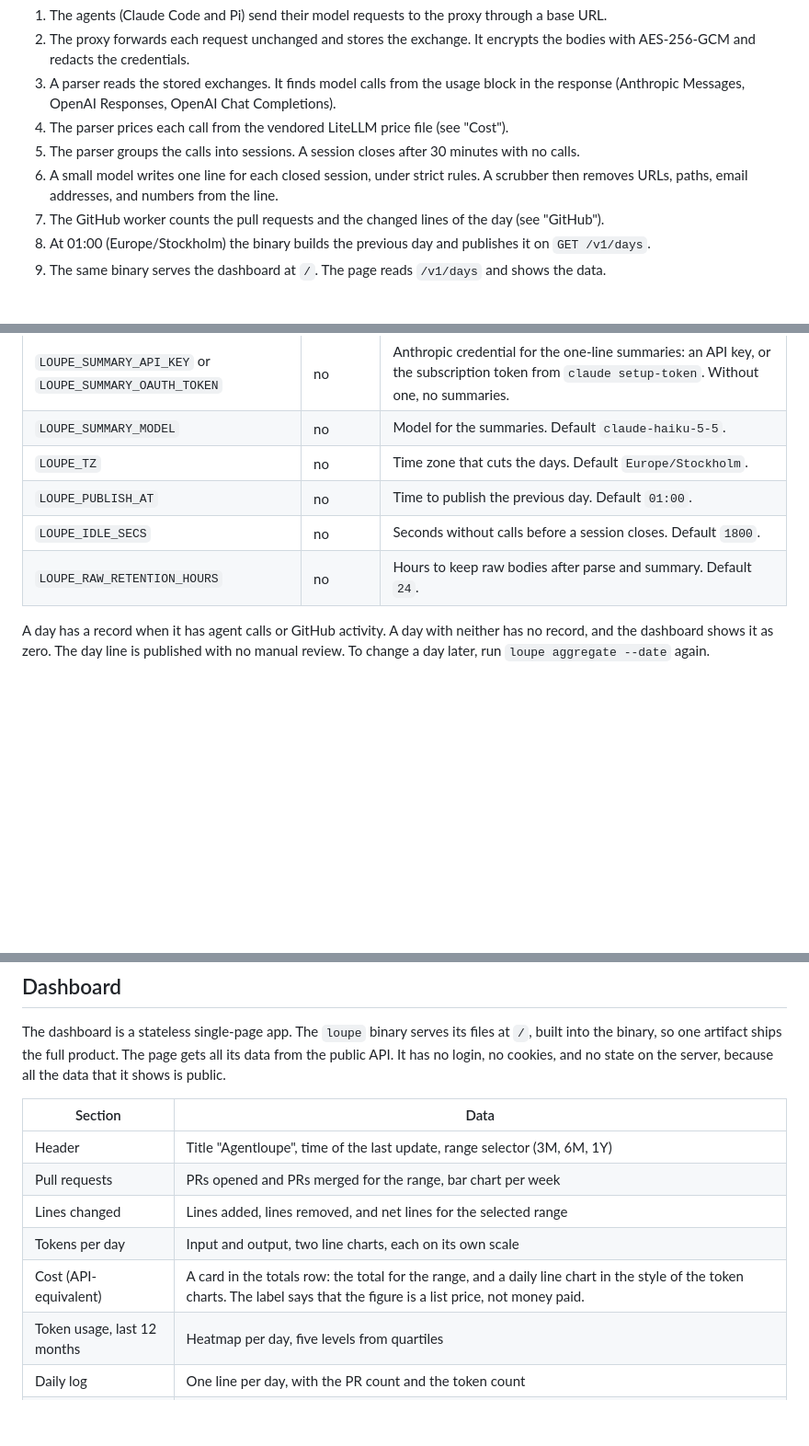
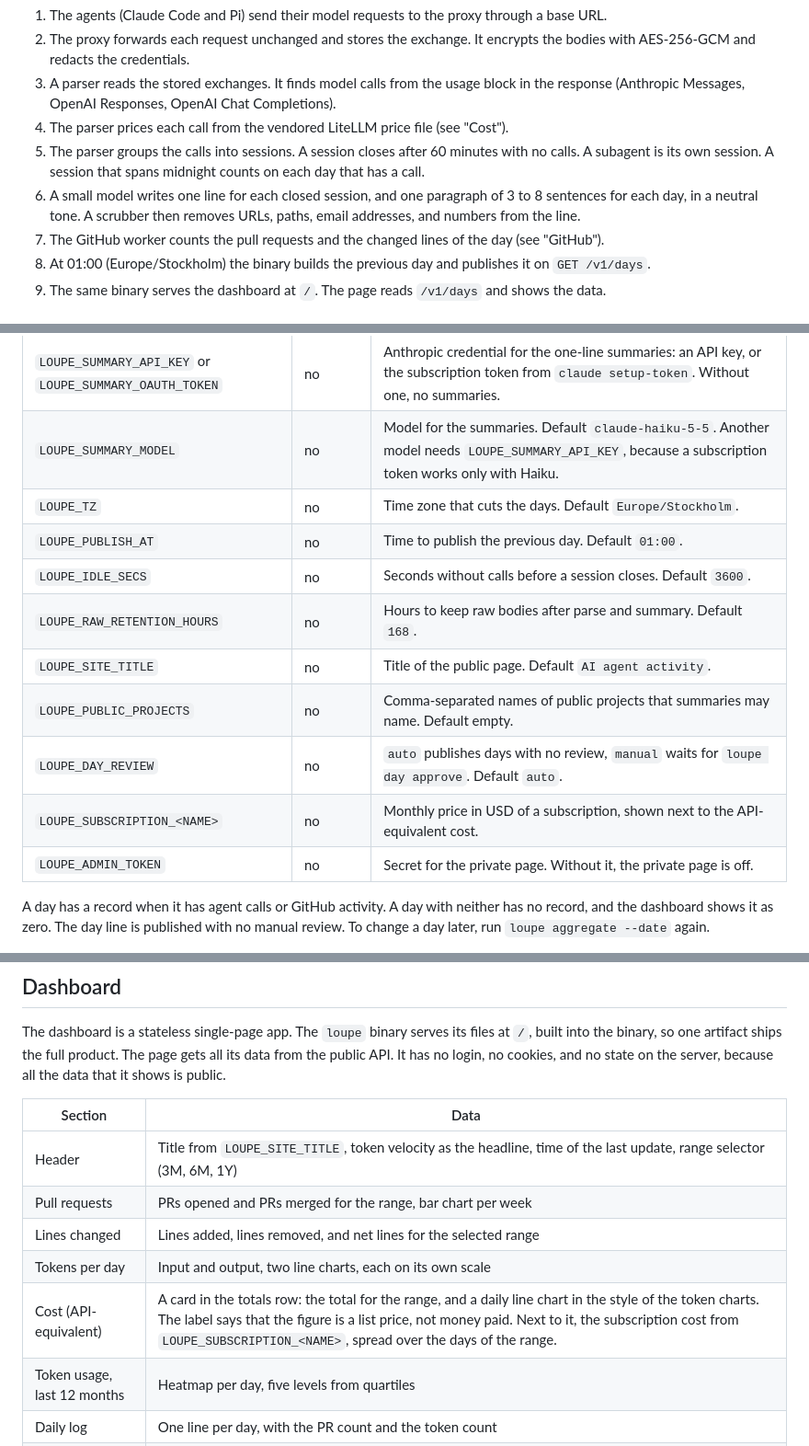
Before and after one commit to desek/agentloupe, a Markdown page: README.md, 3 parts joined by grey strips. Shown at 92% size. GitHub-like rendering; blank space fills up the shorter version.

Commit message:
docs: record the answered questions in the README

```diff
--- a/README.md
+++ b/README.md
@@ -60,8 +60,10 @@ GitHub API ─► GitHub worker (PRs, lines) ───────────
 3. A parser reads the stored exchanges. It finds model calls from the usage block in the
    response (Anthropic Messages, OpenAI Responses, OpenAI Chat Completions).
 4. The parser prices each call from the vendored LiteLLM price file (see "Cost").
-5. The parser groups the calls into sessions. A session closes after 30 minutes with no calls.
-6. A small model writes one line for each closed session, under strict rules. A scrubber then
+5. The parser groups the calls into sessions. A session closes after 60 minutes with no calls. A subagent is its own session.
+   A session that spans midnight counts on each day that has a call.
+6. A small model writes one line for each closed session, and one paragraph of 3 to 8 sentences
+   for each day, in a neutral tone. A scrubber then
    removes URLs, paths, email addresses, and numbers from the line.
 7. The GitHub worker counts the pull requests and the changed lines of the day (see "GitHub").
 8. At 01:00 (Europe/Stockholm) the binary builds the previous day and publishes it on
@@ -100,11 +104,16 @@ Configuration:
 | `LOUPE_BOOTSTRAP_TOKEN` | no | A proxy token from a secret (see "Proxy tokens"). |
 | `LOUPE_GITHUB_TOKEN_<LABEL>` | no | One or more GitHub tokens (see "GitHub"). |
 | `LOUPE_SUMMARY_API_KEY` or `LOUPE_SUMMARY_OAUTH_TOKEN` | no | Anthropic credential for the one-line summaries: an API key, or the subscription token from `claude setup-token`. Without one, no summaries. |
-| `LOUPE_SUMMARY_MODEL` | no | Model for the summaries. Default `claude-haiku-5-5`. |
+| `LOUPE_SUMMARY_MODEL` | no | Model for the summaries. Default `claude-haiku-5-5`. Another model needs `LOUPE_SUMMARY_API_KEY`, because a subscription token works only with Haiku. |
 | `LOUPE_TZ` | no | Time zone that cuts the days. Default `Europe/Stockholm`. |
 | `LOUPE_PUBLISH_AT` | no | Time to publish the previous day. Default `01:00`. |
-| `LOUPE_IDLE_SECS` | no | Seconds without calls before a session closes. Default `1800`. |
-| `LOUPE_RAW_RETENTION_HOURS` | no | Hours to keep raw bodies after parse and summary. Default `24`. |
+| `LOUPE_IDLE_SECS` | no | Seconds without calls before a session closes. Default `3600`. |
+| `LOUPE_RAW_RETENTION_HOURS` | no | Hours to keep raw bodies after parse and summary. Default `168`. |
+| `LOUPE_SITE_TITLE` | no | Title of the public page. Default `AI agent activity`. |
+| `LOUPE_PUBLIC_PROJECTS` | no | Comma-separated names of public projects that summaries may name. Default empty. |
+| `LOUPE_DAY_REVIEW` | no | `auto` publishes days with no review, `manual` waits for `loupe day approve`. Default `auto`. |
+| `LOUPE_SUBSCRIPTION_<NAME>` | no | Monthly price in USD of a subscription, shown next to the API-equivalent cost. |
+| `LOUPE_ADMIN_TOKEN` | no | Secret for the private page. Without it, the private page is off. |
 
 A day has a record when it has agent calls or GitHub activity. A day with neither has no record,
 and the dashboard shows it as zero. The day line is published with no manual review. To change a
@@ -133,11 +142,11 @@ it shows is public.
 
 | Section | Data |
 |---|---|
-| Header | Title "Agentloupe", time of the last update, range selector (3M, 6M, 1Y) |
+| Header | Title from `LOUPE_SITE_TITLE`, token velocity as the headline, time of the last update, range selector (3M, 6M, 1Y) |
 | Pull requests | PRs opened and PRs merged for the range, bar chart per week |
 | Lines changed | Lines added, lines removed, and net lines for the selected range |
 | Tokens per day | Input and output, two line charts, each on its own scale |
-| Cost (API-equivalent) | A card in the totals row: the total for the range, and a daily line chart in the style of the token charts. The label says that the figure is a list price, not money paid. |
+| Cost (API-equivalent) | A card in the totals row: the total for the range, and a daily line chart in the style of the token charts. The label says that the figure is a list price, not money paid. Next to it, the subscription cost from `LOUPE_SUBSCRIPTION_<NAME>`, spread over the days of the range. |
 | Token usage, last 12 months | Heatmap per day, five levels from quartiles |
 | Daily log | One line per day, with the PR count and the token count |
 | Footer | The sources that the page covers, today Claude Code and Pi |
```
Also changed, not shown: other parts of README.md (+10 -2 lines).
